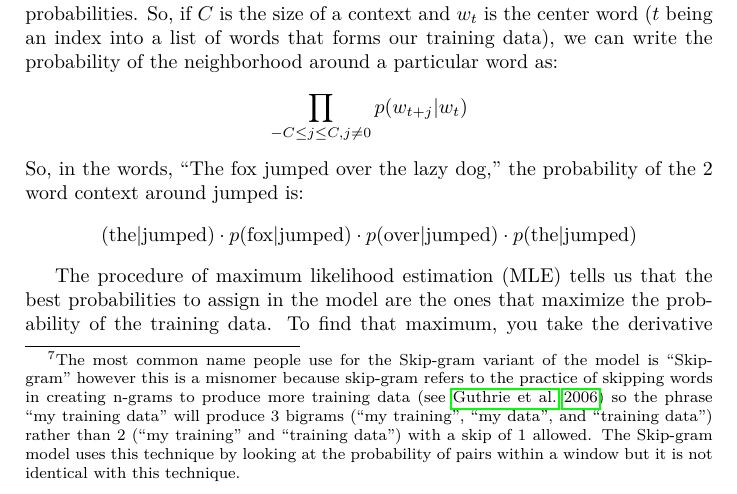
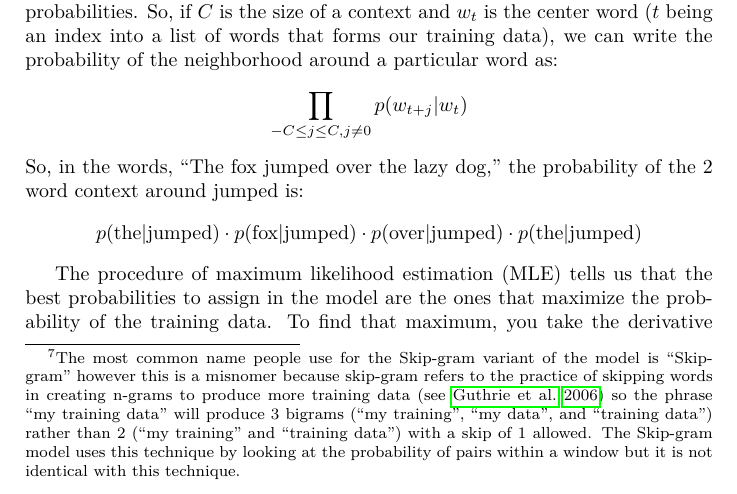
Before and after one commit to RadixSeven/SummitPaper2013, a LaTeX thesis (MSThesis/eric_thesis.tex, which reads MSThesis/intro+background.tex): part of page 12 of 400, cut so that both start at the same text. Compiled offline with pdfLaTeX.

Commit message:
Fixed error in example formula

```diff
--- a/MSThesis/intro+background.tex
+++ b/MSThesis/intro+background.tex
@@ -284,7 +284,7 @@ the neighborhood around a particular word as:
 So, in the words, ``The fox jumped over the lazy dog,'' the
 probability of the 2 word context around jumped is:
 %
-\[(\text{the|jumped})\cdot{}p(\text{fox|jumped})\cdot{}p(\text{over|jumped})\cdot{}p(\text{the|jumped})\]
+\[p(\text{the|jumped})\cdot{}p(\text{fox|jumped})\cdot{}p(\text{over|jumped})\cdot{}p(\text{the|jumped})\]
 
 The procedure of maximum likelihood estimation (MLE) tells us that the best
 probabilities to assign in the model are the ones that maximize the probability
```
Also changed, not shown: 1 other file.
